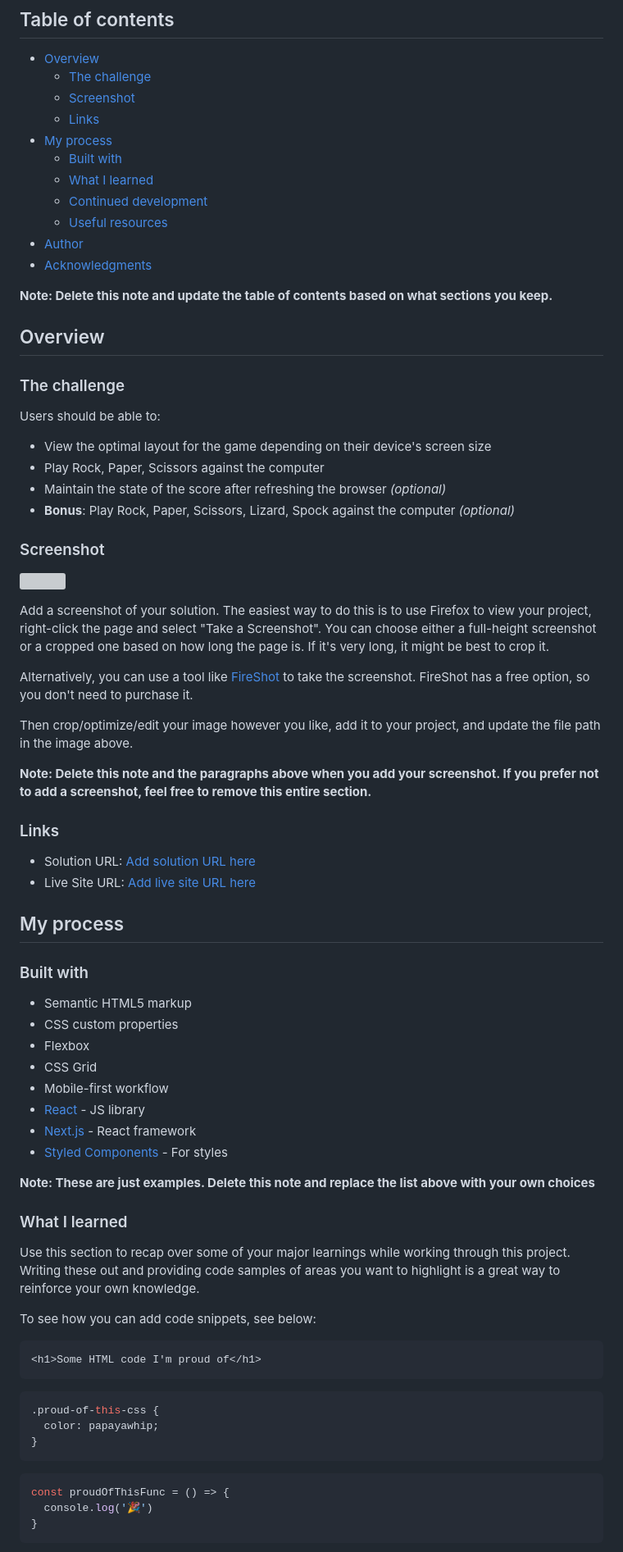
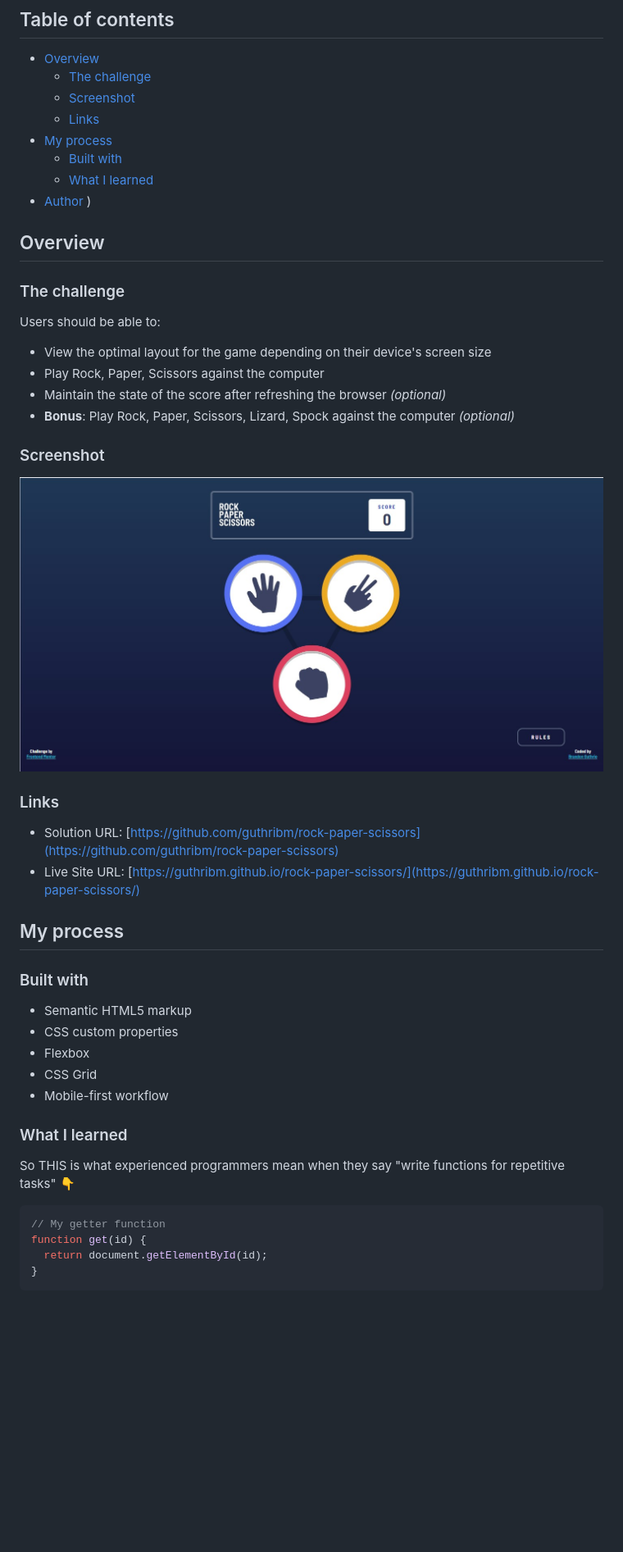
Before and after one commit to guthribm/Rock-Paper-Scissors, a Markdown page: README-template.md, the part around the change printed below. Shown: that part at 82% size. Rendered like a GitHub page; pictures changed too: images/Screenshot_rock-paper-scissors.jpg (added); blank space fills up the shorter version; grey boxes are pictures that could not be loaded.

````diff
--- a/README-template.md
+++ b/README-template.md
@@ -11,12 +11,8 @@ This is a solution to the [Rock, Paper, Scissors challenge on Frontend Mentor](h
 - [My process](#my-process)
   - [Built with](#built-with)
   - [What I learned](#what-i-learned)
-  - [Continued development](#continued-development)
-  - [Useful resources](#useful-resources)
 - [Author](#author)
-- [Acknowledgments](#acknowledgments)
-
-**Note: Delete this note and update the table of contents based on what sections you keep.**
+  )
 
 ## Overview
 
@@ -31,20 +27,12 @@ Users should be able to:
 
 ### Screenshot
 
-![](./screenshot.jpg)
-
-Add a screenshot of your solution. The easiest way to do this is to use Firefox to view your project, right-click the page and select "Take a Screenshot". You can choose either a full-height screenshot or a cropped one based on how long the page is. If it's very long, it might be best to crop it.
-
-Alternatively, you can use a tool like [FireShot](https://getfireshot.com/) to take the screenshot. FireShot has a free option, so you don't need to purchase it.
-
-Then crop/optimize/edit your image however you like, add it to your project, and update the file path in the image above.
-
-**Note: Delete this note and the paragraphs above when you add your screenshot. If you prefer not to add a screenshot, feel free to remove this entire section.**
+![](./images/Screenshot_rock-paper-scissors.jpg)
 
 ### Links
 
-- Solution URL: [Add solution URL here](https://your-solution-url.com)
-- Live Site URL: [Add live site URL here](https://your-live-site-url.com)
+- Solution URL: [https://github.com/guthribm/rock-paper-scissors](https://github.com/guthribm/rock-paper-scissors)
+- Live Site URL: [https://guthribm.github.io/rock-paper-scissors/](https://guthribm.github.io/rock-paper-scissors/)
 
 ## My process
 
@@ -55,29 +43,16 @@ Then crop/optimize/edit your image however you like, add it to your project, and
 - Flexbox
 - CSS Grid
 - Mobile-first workflow
-- [React](https://reactjs.org/) - JS library
-- [Next.js](https://nextjs.org/) - React framework
-- [Styled Components](https://styled-components.com/) - For styles
-
-**Note: These are just examples. Delete this note and replace the list above with your own choices**
 
 ### What I learned
 
-Use this section to recap over some of your major learnings while working through this project. Writing these out and providing code samples of areas you want to highlight is a great way to reinforce your own knowledge.
+So THIS is what experienced programmers mean when they say "write functions for repetitive tasks"
+👇
 
-To see how you can add code snippets, see below:
-
-```html
-<h1>Some HTML code I'm proud of</h1>
-```
-```css
-.proud-of-this-css {
-  color: papayawhip;
-}
-```
 ```js
-const proudOfThisFunc = () => {
-  console.log('🎉')
+// My getter function
+function get(id) {
+  return document.getElementById(id);
 }
 ```
 
````
Also changed, not shown: other parts of README-template.md (+1 -28 lines), 1 other file.
